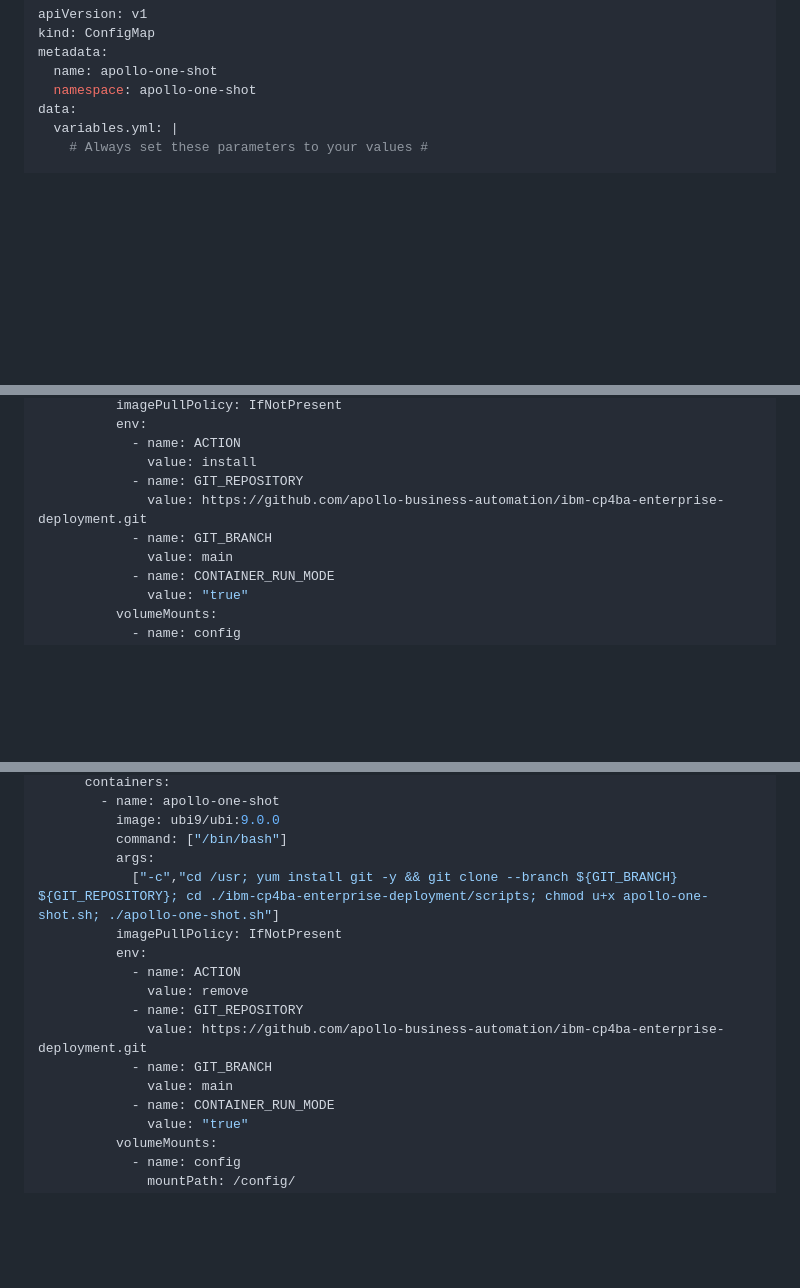
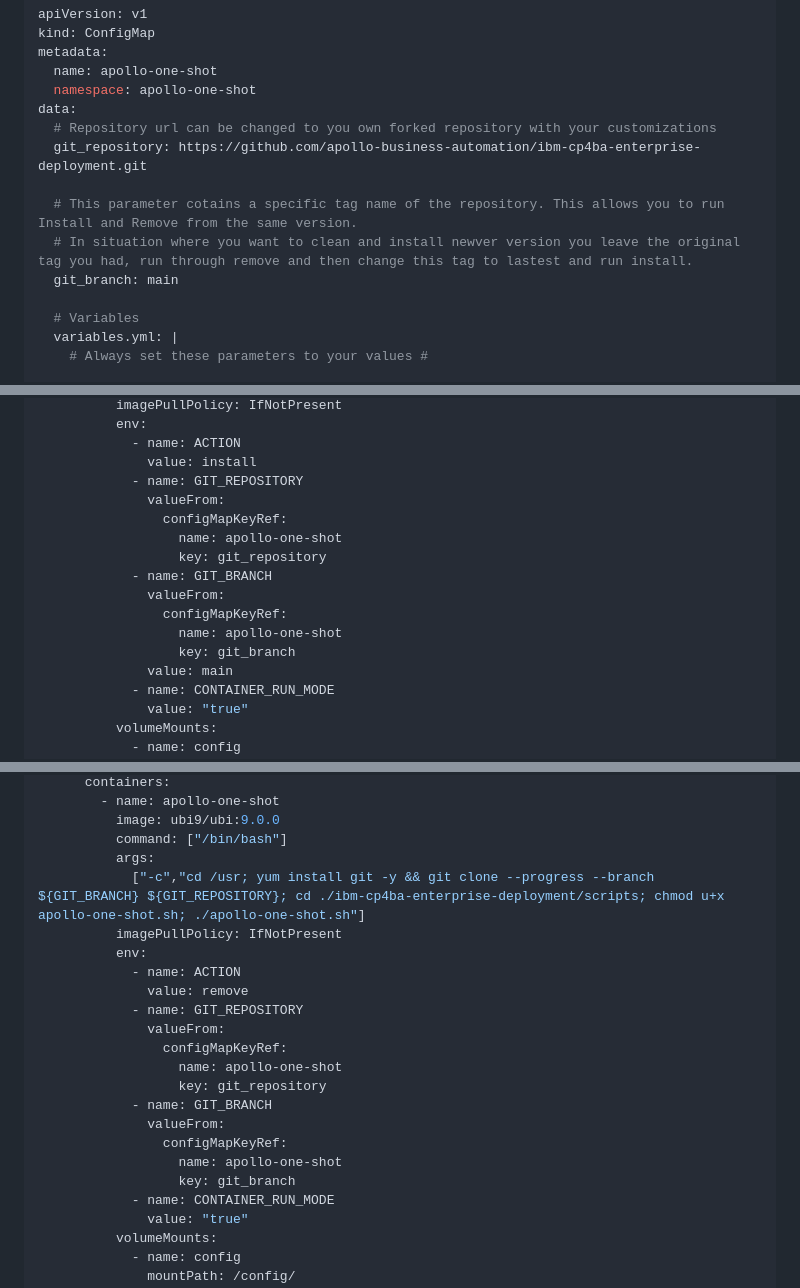
Before and after one commit to apollo-business-automation/ibm-cp4ba-enterprise-deployment, a Markdown page: README.md, 3 parts joined by grey strips. Drawn GitHub-style; blank space fills up the shorter version.

```diff
--- a/README.md
+++ b/README.md
@@ -272,6 +273,14 @@ metadata:
   name: apollo-one-shot
   namespace: apollo-one-shot
 data:
+  # Repository url can be changed to you own forked repository with your customizations
+  git_repository: https://github.com/apollo-business-automation/ibm-cp4ba-enterprise-deployment.git
+
+  # This parameter cotains a specific tag name of the repository. This allows you to run Install and Remove from the same version.
+  # In situation where you want to clean and install newver version you leave the original tag you had, run through remove and then change this tag to lastest and run install.
+  git_branch: main
+
+  # Variables
   variables.yml: |
     # Always set these parameters to your values #
 
@@ -506,8 +515,15 @@ spec:
             - name: ACTION
               value: install
             - name: GIT_REPOSITORY
-              value: https://github.com/apollo-business-automation/ibm-cp4ba-enterprise-deployment.git
+              valueFrom:
+                configMapKeyRef:
+                  name: apollo-one-shot
+                  key: git_repository
             - name: GIT_BRANCH
+              valueFrom:
+                configMapKeyRef:
+                  name: apollo-one-shot
+                  key: git_branch
               value: main
             - name: CONTAINER_RUN_MODE
               value: "true"
@@ -616,15 +649,21 @@ spec:
           image: ubi9/ubi:9.0.0
           command: ["/bin/bash"]
           args:
-            ["-c","cd /usr; yum install git -y && git clone --branch ${GIT_BRANCH} ${GIT_REPOSITORY}; cd ./ibm-cp4ba-enterprise-deployment/scripts; chmod u+x apollo-one-shot.sh; ./apollo-one-shot.sh"]
+            ["-c","cd /usr; yum install git -y && git clone --progress --branch ${GIT_BRANCH} ${GIT_REPOSITORY}; cd ./ibm-cp4ba-enterprise-deployment/scripts; chmod u+x apollo-one-shot.sh; ./apollo-one-shot.sh"]
           imagePullPolicy: IfNotPresent
           env:
             - name: ACTION
               value: remove
             - name: GIT_REPOSITORY
-              value: https://github.com/apollo-business-automation/ibm-cp4ba-enterprise-deployment.git
+              valueFrom:
+                configMapKeyRef:
+                  name: apollo-one-shot
+                  key: git_repository
             - name: GIT_BRANCH
-              value: main
+              valueFrom:
+                configMapKeyRef:
+                  name: apollo-one-shot
+                  key: git_branch
             - name: CONTAINER_RUN_MODE
               value: "true"
           volumeMounts:
```
Also changed, not shown: other parts of README.md (+18 -0 lines), CHANGELOG.md (+13 -0 lines), assets/pm-postdeploy-cm.png (added), assets/pm-postdeploy-md.png (added).
